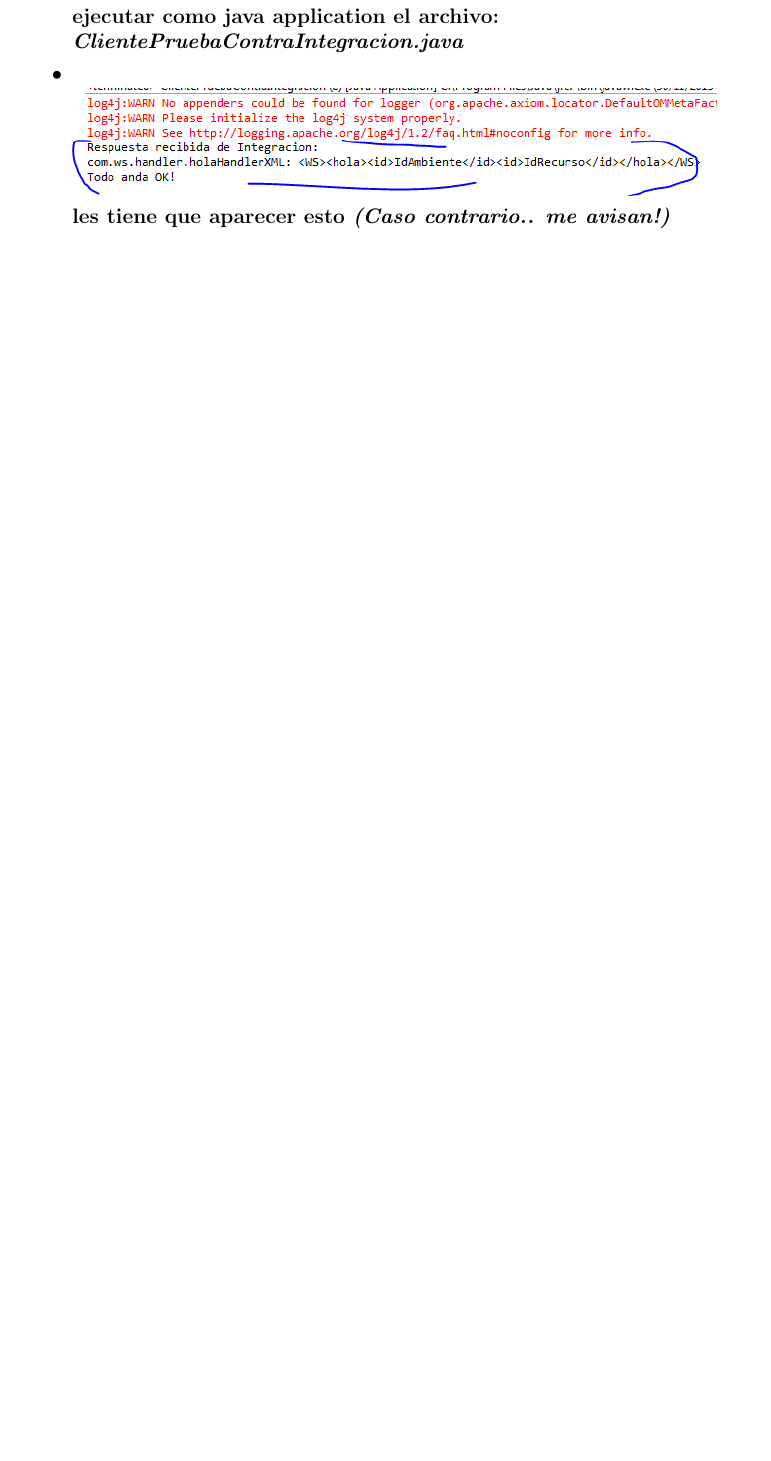
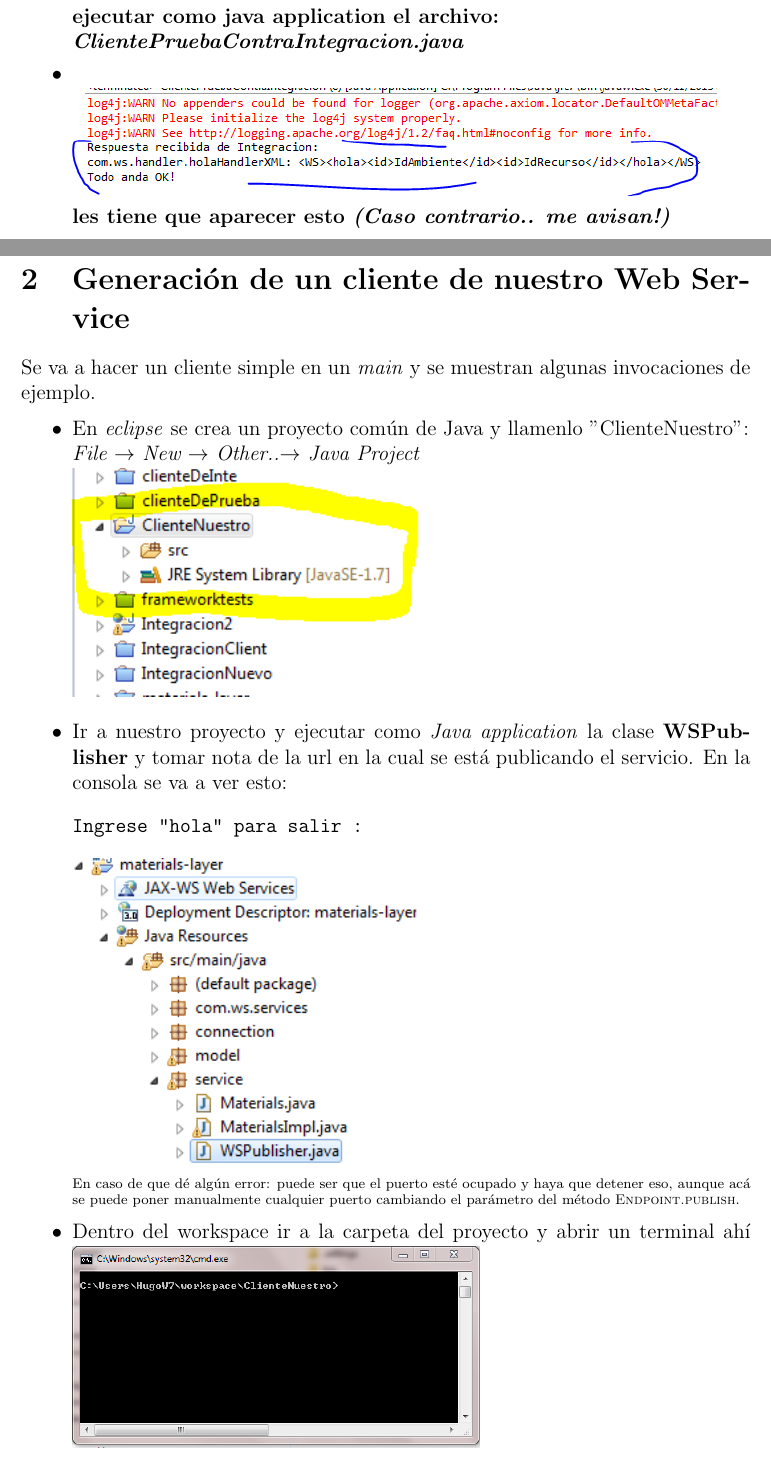
Before and after one commit to hugo-chavar/recursosfiubataller2, a LaTeX document (Prueba/doc/Tutorial/tutorial.tex): part of page 5 of 5 before the commit and two parts of pages 5 and 6 of 8 after it, the two joined at a grey line, cut so that both start at the same text, the shorter picture padded with empty space. Compiled offline with pdfLaTeX.

Commit message:
agrego al tutorial como crear un cliente de nuestro ws

```diff
--- a/Prueba/doc/Tutorial/tutorial.tex
+++ b/Prueba/doc/Tutorial/tutorial.tex
@@ -149,3 +149,41 @@ sudo /etc/init.d/tomcat7 stop
     \end{minipage}
 \end{itemize}
 
+\clearpage
+\section{Generaci\'on de un cliente de nuestro Web Service}
+Se va a hacer un cliente simple en un \emph{main} y se muestran algunas invocaciones de ejemplo.
+\begin{itemize}
+\item En \emph{eclipse} se crea un proyecto com\'un de Java y llamenlo "ClienteNuestro": \newline
+\emph{File $\rightarrow$ New $\rightarrow$  Other..$\rightarrow$ Java Project} \newline
+    \begin{minipage}[t]{\linewidth}
+          \raggedright
+          \adjustbox{valign=t}{%
+            \includegraphics[width=.6\linewidth]{eclipseclient}%
+          }
+
+          \medskip
+    \end{minipage}
+\item Ir a nuestro proyecto y ejecutar como \emph{Java application} la clase \textbf{WSPublisher} y tomar nota de la url en la cual se est\'a publicando el servicio. En la consola se va a ver esto:
+\begin{verbatim}
+Ingrese "hola" para salir :
+\end{verbatim}
+    \begin{minipage}[t]{\linewidth}
+          \raggedright
+          \adjustbox{valign=t}{%
+            \includegraphics[width=.6\linewidth]{wspubl}%
+          }
+
+          \medskip
+          \scriptsize En caso de que d\'e alg\'un error: puede ser que el puerto est\'e ocupado y haya que detener eso, aunque ac\'a se puede poner manualmente cualquier puerto cambiando el par\'ametro del m\'etodo \textsc{Endpoint.publish}.
+    \end{minipage}
+\item Dentro del workspace ir a la carpeta del proyecto y abrir un terminal ah\'i
+    \begin{minipage}[t]{\linewidth}
+          \raggedright
+          \adjustbox{valign=t}{%
+            \includegraphics[width=.6\linewidth]{commandline}%
+          }
+
+          \medskip
+    \end{minipage}
+\item Ejecutar el siguiente comando para generar el c\'odigo cliente (la url contiene parte de lo que dice el par\'ametro del m\'etodo \textsc{Endpoint.publish} ):
+\begin{verbatim}
```
Also changed, not shown: Prueba/doc/Tutorial/commandline.PNG (added), Prueba/doc/Tutorial/eclipseclient.PNG (added), Prueba/doc/Tutorial/tutorial.pdf, Prueba/doc/Tutorial/wspubl.PNG (added), Prueba/doc/Tutorial/tutorial.tex (74 more changed lines), 5 other files.
